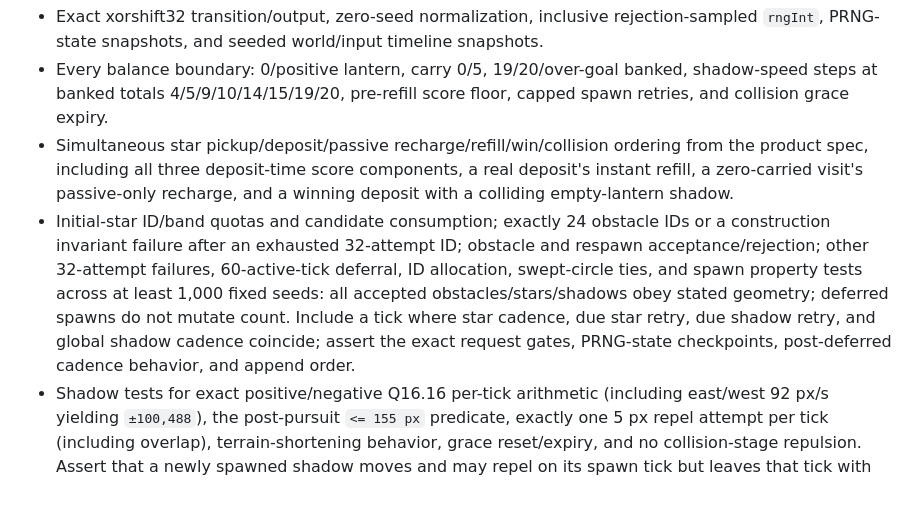
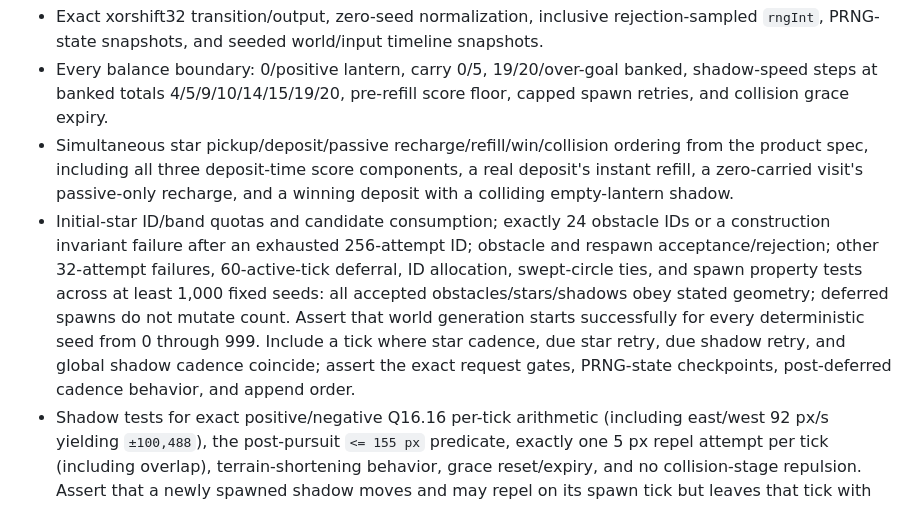
Before and after one commit to HeyImDionysus/last-light, a Markdown page: TECHNICAL_DECISIONS.md, the part around the change. Rendered like a GitHub page.

```diff
--- a/TECHNICAL_DECISIONS.md
+++ b/TECHNICAL_DECISIONS.md
@@ -253,7 +253,7 @@ Use Vitest for `game/` and `platform/` modules. It should run in Node by default
 - Exact xorshift32 transition/output, zero-seed normalization, inclusive rejection-sampled `rngInt`, PRNG-state snapshots, and seeded world/input timeline snapshots.
 - Every balance boundary: 0/positive lantern, carry 0/5, 19/20/over-goal banked, shadow-speed steps at banked totals 4/5/9/10/14/15/19/20, pre-refill score floor, capped spawn retries, and collision grace expiry.
 - Simultaneous star pickup/deposit/passive recharge/refill/win/collision ordering from the product spec, including all three deposit-time score components, a real deposit's instant refill, a zero-carried visit's passive-only recharge, and a winning deposit with a colliding empty-lantern shadow.
-- Initial-star ID/band quotas and candidate consumption; exactly 24 obstacle IDs or a construction invariant failure after an exhausted 32-attempt ID; obstacle and respawn acceptance/rejection; other 32-attempt failures, 60-active-tick deferral, ID allocation, swept-circle ties, and spawn property tests across at least 1,000 fixed seeds: all accepted obstacles/stars/shadows obey stated geometry; deferred spawns do not mutate count. Include a tick where star cadence, due star retry, due shadow retry, and global shadow cadence coincide; assert the exact request gates, PRNG-state checkpoints, post-deferred cadence behavior, and append order.
+- Initial-star ID/band quotas and candidate consumption; exactly 24 obstacle IDs or a construction invariant failure after an exhausted 256-attempt ID; obstacle and respawn acceptance/rejection; other 32-attempt failures, 60-active-tick deferral, ID allocation, swept-circle ties, and spawn property tests across at least 1,000 fixed seeds: all accepted obstacles/stars/shadows obey stated geometry; deferred spawns do not mutate count. Assert that world generation starts successfully for every deterministic seed from 0 through 999. Include a tick where star cadence, due star retry, due shadow retry, and global shadow cadence coincide; assert the exact request gates, PRNG-state checkpoints, post-deferred cadence behavior, and append order.
 - Shadow tests for exact positive/negative Q16.16 per-tick arithmetic (including east/west 92 px/s yielding `±100,488`), the post-pursuit `<= 155 px` predicate, exactly one 5 px repel attempt per tick (including overlap), terrain-shortening behavior, grace reset/expiry, and no collision-stage repulsion. Assert that a newly spawned shadow moves and may repel on its spawn tick but leaves that tick with grace 21.
 - Input sets, dead zone, pointer cancellation, hybrid recency arbitration, focus/visibility clearing, all pause reasons, visible-only user Resume, and title-/round-origin Instructions close behavior without round recreation.
 - Keyboard boundary tests proving movement cancellation occurs on the gameplay surface only and never on native controls, links, editable/contenteditable targets, dialog contents, ordinary content, modified keys, or non-playing states.
```
Also changed, not shown: PRODUCT_SPEC.md (+2 -2 lines).
